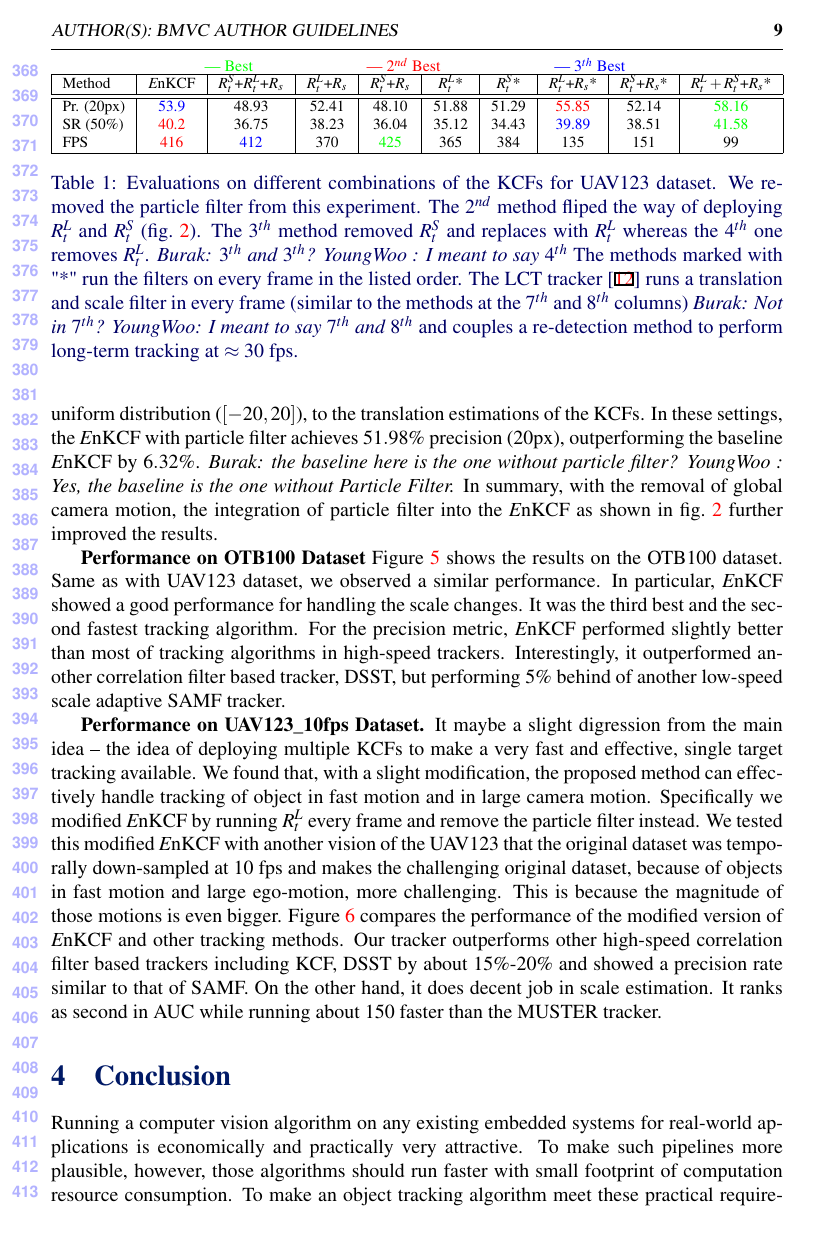
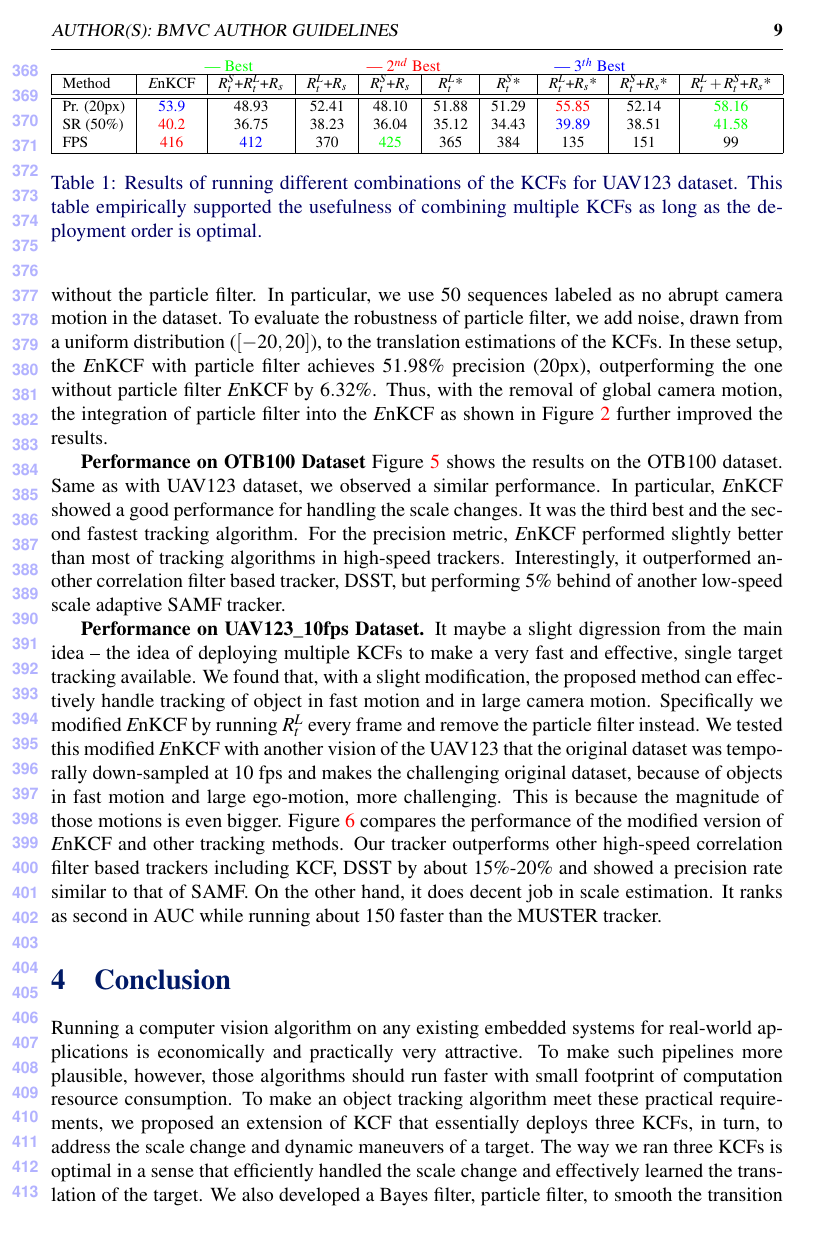
Before and after one commit to uzkent/EnKCF_Tracker, a LaTeX document (bmvc_review.tex): page 9 of 12 before the commit and page 9 of 11 after it. Compiled offline with pdfLaTeX.

Commit message:
Revised the experimental section.

```diff
--- a/bmvc_review.tex
+++ b/bmvc_review.tex
@@ -576,2 +556,0 @@ filters and a scale filter as {\it E}nKCF not only increases run-time
-performance but also offers more accurate tracker than the baseline
-method with one translation and one scale filter.
@@ -578,3 +578,5 @@ method with one translation and one scale filter.
+estimated by $R_{t}^{L}$ to update translation and $R_{s}$ uses the
+final translation estimation given by $R_{t}^{S}$ to update the scale.
 \begin{table}[!h]
 \smaller
 \begin{center}
@@ -589,17 +591,9 @@ FPS & \color{red} 416 & \color{blue}412 & 370 & \color{green}425 & 365 & 384 & 1
 \hline
 \end{tabular}}
 \end{center}
-\caption{Evaluations on different combinations of the KCFs for UAV123
-  dataset. We removed the particle filter from this experiment. The
-  $2^{nd}$ method fliped the way of deploying $R_{t}^{L}$ and
-  $R_{t}^{S}$ (fig.~\ref{Workflows}). The $3^{th}$ method removed
-  $R_{t}^{S}$ and replaces with $R_{t}^{L}$ whereas the $4^{th}$ one
-  removes $R_{t}^{L}$. {\it Burak: $3^{th}$ and $3^{th}$?} {\it YoungWoo : I meant to say $4^{th}$} The methods
-  marked with "*" run the filters on every frame in the listed
-  order. The LCT tracker \cite{ma2015long} runs a translation and
-  scale filter in every frame (similar to the methods at the $7^{th}$ and $8^{th}$
-  columns) {\it Burak: Not in $7^{th}$?} {\it YoungWoo: I meant to say $7^{th}$ and $8^{th}$} and couples a re-detection
-  method to perform long-term tracking at $\approx30$ fps.}
+\caption{Results of running different combinations of the KCFs for
+  UAV123 dataset. This table empirically supported the usefulness of
+  combining multiple KCFs as long as the deployment order is optimal.}
 \label{table:Comparison_to_LCT}
 \end{table}
 
@@ -608,13 +602,12 @@ For the $UAV123$ dataset, we also evaluated the performance of the
 use 50 sequences labeled as no abrupt camera motion in the dataset. To
 evaluate the robustness of particle filter, we add noise, drawn from a
 uniform distribution ($[-20,20]$), to the translation estimations of
-the KCFs. In these settings, the {\it E}nKCF with particle filter
-achieves $51.98\%$ precision ($20$px), outperforming the baseline {\it
-  E}nKCF by $6.32\%$. {\it Burak: the baseline here is the one without
-  particle filter?} {\it YoungWoo : Yes, the baseline is the one without Particle Filter.}
-In summary, with the removal of global camera
-motion, the integration of particle filter into the {\it E}nKCF as
-shown in fig.~\ref{Workflows} further improved the results.
+the KCFs. In these setup, the {\it E}nKCF with particle filter
+achieves $51.98\%$ precision ($20$px), outperforming the one without
+particle filter {\it E}nKCF by $6.32\%$. Thus, with the removal of
+global camera motion, the integration of particle filter into the {\it
+  E}nKCF as shown in Figure \ref{Workflows} further improved the
+results.
 
 \textbf{Performance on OTB100 Dataset} Figure \ref{fig:UAV123_DATASET}
 shows the results on the OTB100 dataset. Same as with UAV123 dataset,
```
Also changed, not shown: bmvc_review.tex (40 more changed lines), 6 other files.
